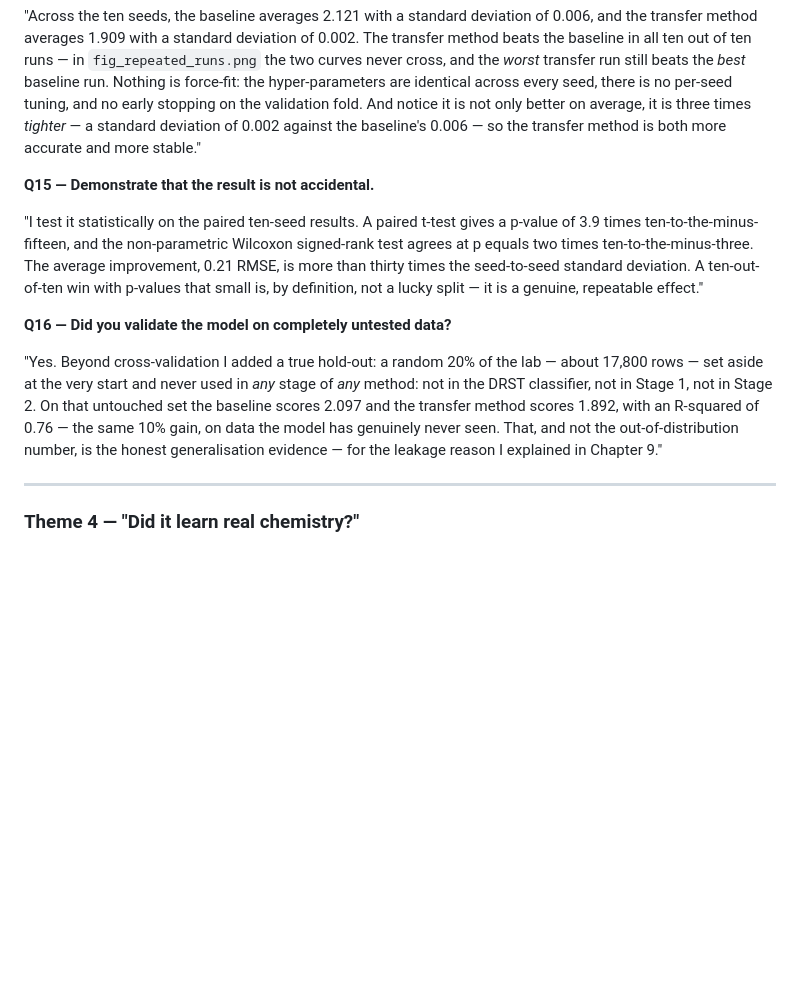
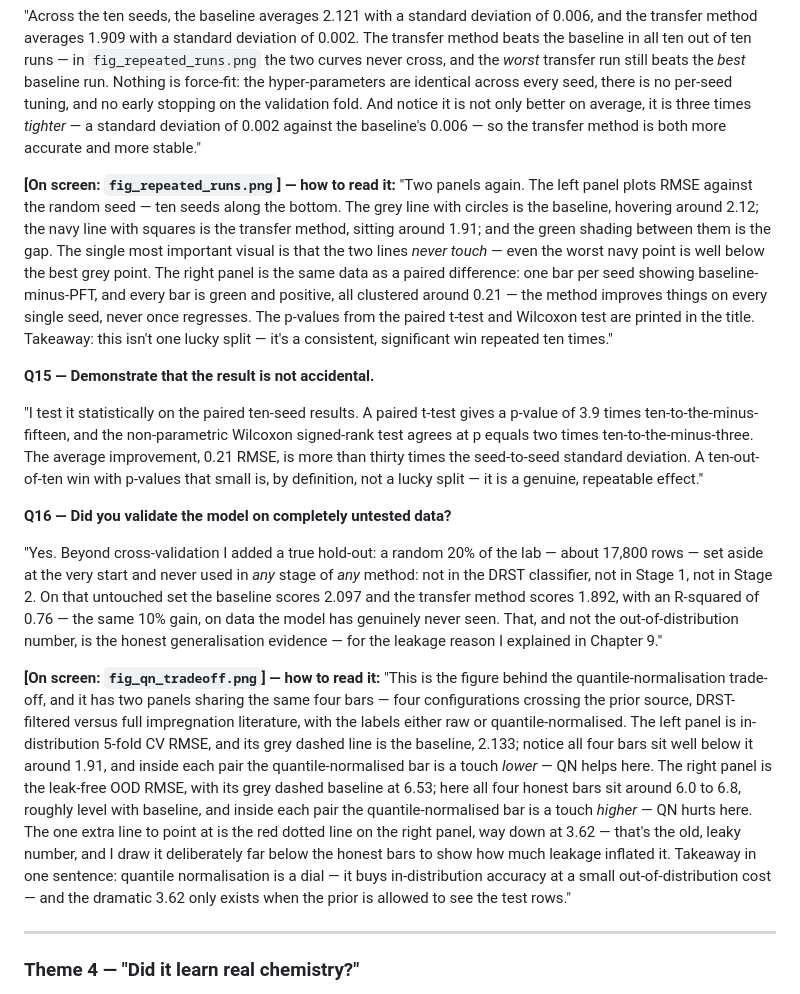
Before and after one commit to ParthN9i4/OCM-Dataset-JAIST, a Markdown page: ocm_ch9_ch10_script.md, the part around one of its changes. GitHub-like rendering; blank space fills up the shorter version.

```diff
--- a/ocm_ch9_ch10_script.md
+++ b/ocm_ch9_ch10_script.md
@@ -253,6 +281,17 @@ on the validation fold. And notice it is not only better on average, it is three
 standard deviation of 0.002 against the baseline's 0.006 — so the transfer method is both more
 accurate and more stable."
 
+**[On screen: `fig_repeated_runs.png`] — how to read it:**
+"Two panels again. The left panel plots RMSE against the random seed — ten seeds along the bottom.
+The grey line with circles is the baseline, hovering around 2.12; the navy line with squares is the
+transfer method, sitting around 1.91; and the green shading between them is the gap. The single most
+important visual is that the two lines *never touch* — even the worst navy point is well below the
+best grey point. The right panel is the same data as a paired difference: one bar per seed showing
+baseline-minus-PFT, and every bar is green and positive, all clustered around 0.21 — the method
+improves things on every single seed, never once regresses. The p-values from the paired t-test and
+Wilcoxon test are printed in the title. Takeaway: this isn't one lucky split — it's a consistent,
+significant win repeated ten times."
+
 **Q15 — Demonstrate that the result is not accidental.**
 
 "I test it statistically on the paired ten-seed results. A paired t-test gives a p-value of 3.9 times
@@ -269,6 +308,21 @@ classifier, not in Stage 1, not in Stage 2. On that untouched set the baseline s
 transfer method scores 1.892, with an R-squared of 0.76 — the same 10% gain, on data the model has
 genuinely never seen. That, and not the out-of-distribution number, is the honest generalisation
 evidence — for the leakage reason I explained in Chapter 9."
+
+**[On screen: `fig_qn_tradeoff.png`] — how to read it:**
+"This is the figure behind the quantile-normalisation trade-off, and it has two panels sharing the
+same four bars — four configurations crossing the prior source, DRST-filtered versus full
+impregnation literature, with the labels either raw or quantile-normalised. The left panel is
+in-distribution 5-fold CV RMSE, and its grey dashed line is the baseline, 2.133; notice all four
+bars sit well below it around 1.91, and inside each pair the quantile-normalised bar is a touch
+*lower* — QN helps here. The right panel is the leak-free OOD RMSE, with its grey dashed baseline at
+6.53; here all four honest bars sit around 6.0 to 6.8, roughly level with baseline, and inside each
+pair the quantile-normalised bar is a touch *higher* — QN hurts here. The one extra line to point at
+is the red dotted line on the right panel, way down at 3.62 — that's the old, leaky number, and I
+draw it deliberately far below the honest bars to show how much leakage inflated it. Takeaway in one
+sentence: quantile normalisation is a dial — it buys in-distribution accuracy at a small
+out-of-distribution cost — and the dramatic 3.62 only exists when the prior is allowed to see the
+test rows."
 
 ---
 
```
Also changed, not shown: other parts of ocm_ch9_ch10_script.md (+45 -5 lines).
